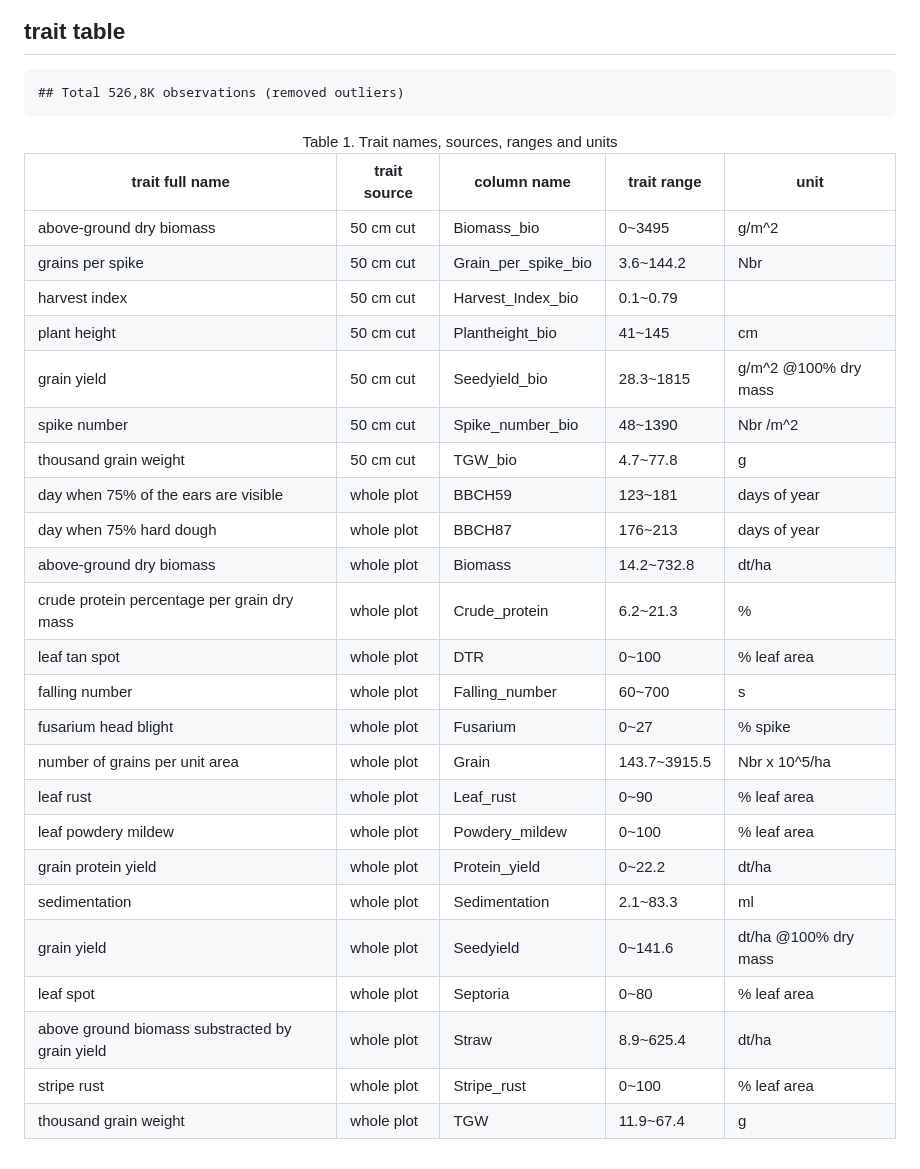
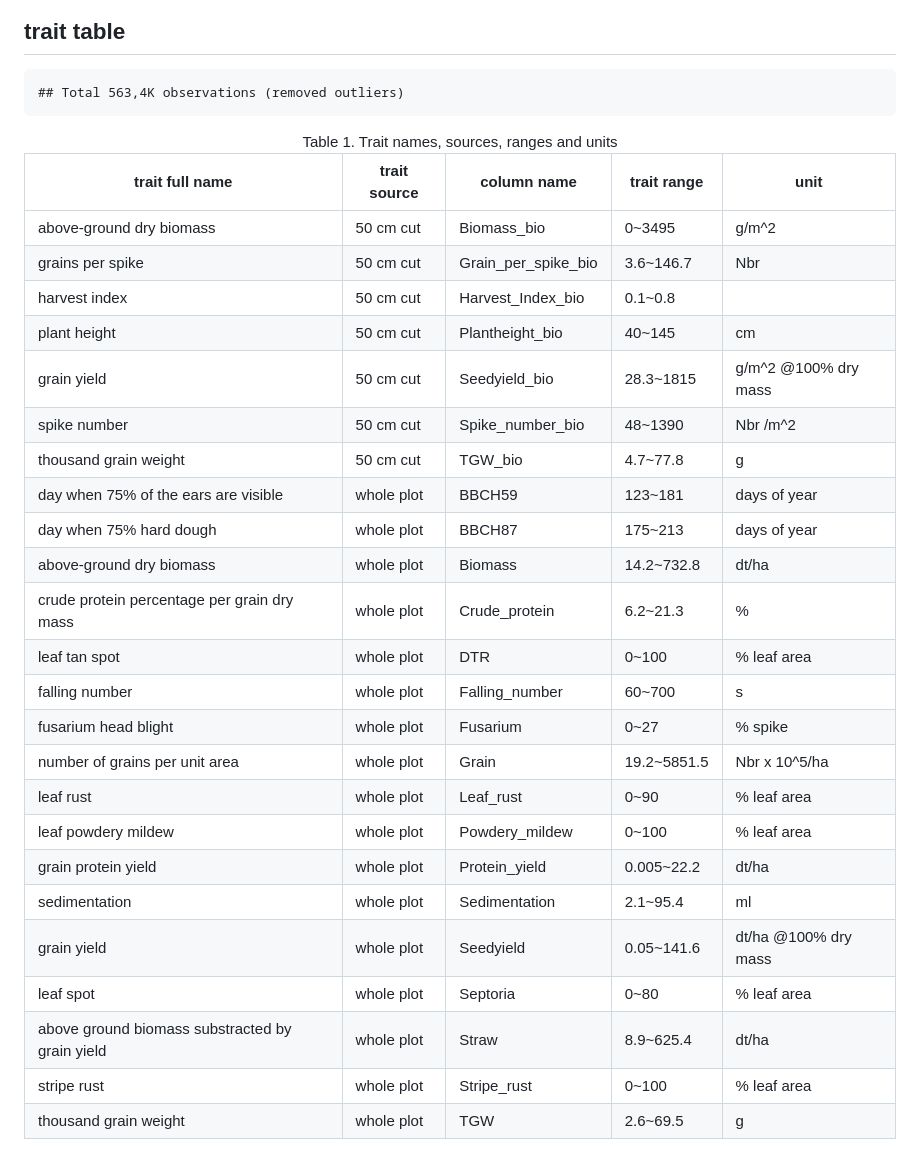
Before and after one commit to tillrose/BRIWECS_Data_Publication, a Markdown page: README.md, the part around the change. Rendered like a GitHub page.

Commit message:
update the visualization

```diff
--- a/README.md
+++ b/README.md
@@ -55,7 +55,7 @@ is still under data-preparation, will be updated soon***
 
 ## trait table
 
-    ## Total 526,8K observations (removed outliers)
+    ## Total 563,4K observations (removed outliers)
 
 <table class=" lightable-classic-2" style="font-family: &quot;Arial Narrow&quot;, &quot;Source Sans Pro&quot;, sans-serif; width: auto !important; float: right; margin-left: 10px;">
 <caption>
@@ -109,7 +109,7 @@ grains per spike
 Grain_per_spike_bio
 </td>
 <td style="text-align:left;">
-3.6~144.2
+3.6~146.7
 </td>
 <td style="text-align:left;">
 Nbr
@@ -126,7 +126,7 @@ harvest index
 Harvest_Index_bio
 </td>
 <td style="text-align:left;">
-0.1~0.79
+0.1~0.8
 </td>
 <td style="text-align:left;">
 </td>
@@ -142,7 +142,7 @@ plant height
 Plantheight_bio
 </td>
 <td style="text-align:left;">
-41~145
+40~145
 </td>
 <td style="text-align:left;">
 cm
@@ -227,7 +227,7 @@ whole plot
 BBCH87
 </td>
 <td style="text-align:left;">
-176~213
+175~213
 </td>
 <td style="text-align:left;">
 days of year
@@ -329,7 +329,7 @@ whole plot
 Grain
 </td>
 <td style="text-align:left;">
-143.7~3915.5
+19.2~5851.5
 </td>
 <td style="text-align:left;">
 Nbr x 10^5/ha
@@ -380,7 +380,7 @@ whole plot
 Protein_yield
 </td>
 <td style="text-align:left;">
-0~22.2
+0.005~22.2
 </td>
 <td style="text-align:left;">
 dt/ha
@@ -397,7 +397,7 @@ whole plot
 Sedimentation
 </td>
 <td style="text-align:left;">
-2.1~83.3
+2.1~95.4
 </td>
 <td style="text-align:left;">
 ml
@@ -414,7 +414,7 @@ whole plot
 Seedyield
 </td>
 <td style="text-align:left;">
-0~141.6
+0.05~141.6
 </td>
 <td style="text-align:left;">
 dt/ha @100% dry mass
@@ -482,7 +482,7 @@ whole plot
 TGW
 </td>
 <td style="text-align:left;">
-11.9~67.4
+2.6~69.5
 </td>
 <td style="text-align:left;">
 g
```
Also changed, not shown: docs/figure/culitvar_venn.png, figure/culitvar_venn.png, 4 other files.
